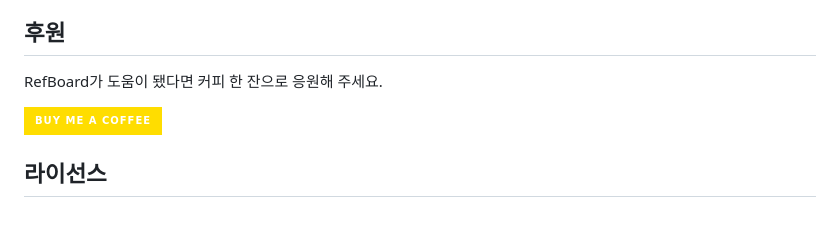
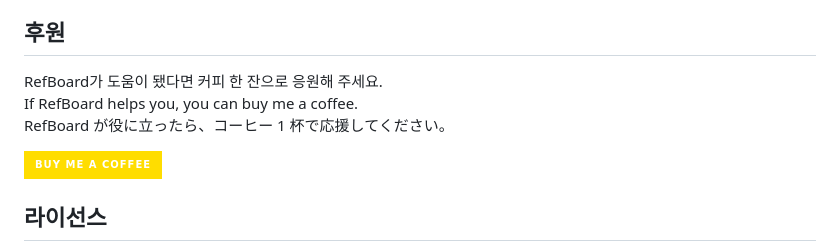
Before and after one commit to UHO3865/MoRef, a Markdown page: README.md, the part around the change. Rendered like a GitHub page; badges without logos; blank space fills up the shorter version.

Commit message:
README 후원 문구를 한국어·영어·일본어로

```diff
--- a/README.md
+++ b/README.md
@@ -186,7 +186,9 @@ npm run selftest
 
 ## 후원
 
-RefBoard가 도움이 됐다면 커피 한 잔으로 응원해 주세요.
+RefBoard가 도움이 됐다면 커피 한 잔으로 응원해 주세요.<br>
+If RefBoard helps you, you can buy me a coffee.<br>
+RefBoard が役に立ったら、コーヒー 1 杯で応援してください。
 
 <a href="https://buymeacoffee.com/uho3865"><img src="https://img.shields.io/badge/Buy%20Me%20a%20Coffee-ffdd00?style=for-the-badge&logo=buy-me-a-coffee&logoColor=black" alt="Buy Me a Coffee"></a>
 
```
